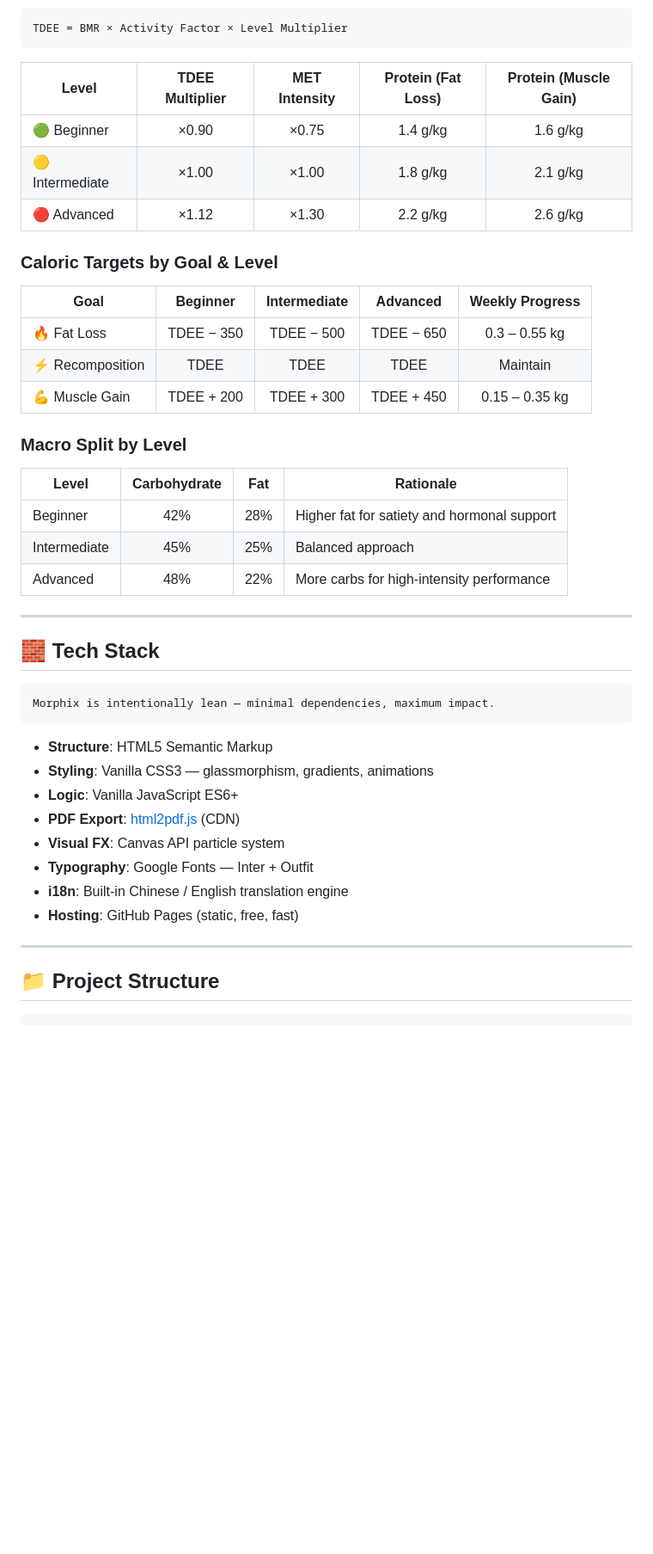
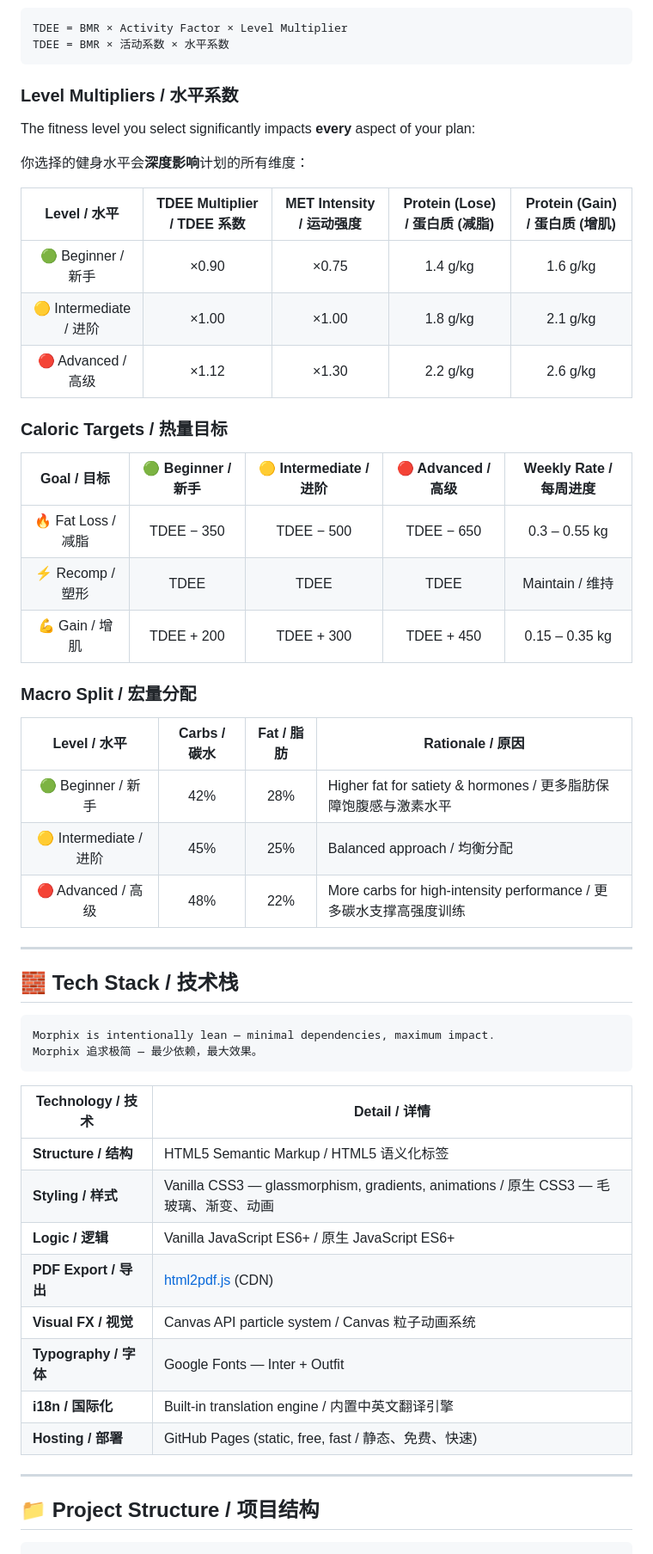
Before and after one commit to yiyuanlee/morphix, a Markdown page: README.md, the part around one of its changes. Shown at 86% size. GitHub-like rendering; blank space fills up the shorter version.

Commit message:
docs: bilingual README (zh/en side-by-side)

````diff
--- a/README.md
+++ b/README.md
@@ -73,46 +77,59 @@ Female: BMR = 10×weight + 6.25×height − 5×age − 161
 ```
 TDEE = BMR × Activity Factor × Level Multiplier
+TDEE = BMR × 活动系数 × 水平系数
 ```
-| Level | TDEE Multiplier | MET Intensity | Protein (Fat Loss) | Protein (Muscle Gain) |
-|-------|:-:|:-:|:-:|:-:|
-| 🟢 Beginner | ×0.90 | ×0.75 | 1.4 g/kg | 1.6 g/kg |
-| 🟡 Intermediate | ×1.00 | ×1.00 | 1.8 g/kg | 2.1 g/kg |
-| 🔴 Advanced | ×1.12 | ×1.30 | 2.2 g/kg | 2.6 g/kg |
 
-### Caloric Targets by Goal & Level
-| Goal | Beginner | Intermediate | Advanced | Weekly Progress |
-|------|:--------:|:------------:|:--------:|:---------------:|
-| 🔥 Fat Loss | TDEE − 350 | TDEE − 500 | TDEE − 650 | 0.3 – 0.55 kg |
-| ⚡ Recomposition | TDEE | TDEE | TDEE | Maintain |
-| 💪 Muscle Gain | TDEE + 200 | TDEE + 300 | TDEE + 450 | 0.15 – 0.35 kg |
+### Level Multipliers / 水平系数
 
-### Macro Split by Level
-| Level | Carbohydrate | Fat | Rationale |
-|-------|:------------:|:---:|-----------|
-| Beginner | 42% | 28% | Higher fat for satiety and hormonal support |
-| Intermediate | 45% | 25% | Balanced approach |
-| Advanced | 48% | 22% | More carbs for high-intensity performance |
+The fitness level you select significantly impacts **every** aspect of your plan:
+
+你选择的健身水平会**深度影响**计划的所有维度：
+
+| Level / 水平 | TDEE Multiplier / TDEE 系数 | MET Intensity / 运动强度 | Protein (Lose) / 蛋白质 (减脂) | Protein (Gain) / 蛋白质 (增肌) |
+|:---:|:---:|:---:|:---:|:---:|
+| 🟢 Beginner / 新手 | ×0.90 | ×0.75 | 1.4 g/kg | 1.6 g/kg |
+| 🟡 Intermediate / 进阶 | ×1.00 | ×1.00 | 1.8 g/kg | 2.1 g/kg |
+| 🔴 Advanced / 高级 | ×1.12 | ×1.30 | 2.2 g/kg | 2.6 g/kg |
+
+### Caloric Targets / 热量目标
+
+| Goal / 目标 | 🟢 Beginner / 新手 | 🟡 Intermediate / 进阶 | 🔴 Advanced / 高级 | Weekly Rate / 每周进度 |
+|:---:|:---:|:---:|:---:|:---:|
+| 🔥 Fat Loss / 减脂 | TDEE − 350 | TDEE − 500 | TDEE − 650 | 0.3 – 0.55 kg |
+| ⚡ Recomp / 塑形 | TDEE | TDEE | TDEE | Maintain / 维持 |
+| 💪 Gain / 增肌 | TDEE + 200 | TDEE + 300 | TDEE + 450 | 0.15 – 0.35 kg |
+
+### Macro Split / 宏量分配
+
+| Level / 水平 | Carbs / 碳水 | Fat / 脂肪 | Rationale / 原因 |
+|:---:|:---:|:---:|-----------|
+| 🟢 Beginner / 新手 | 42% | 28% | Higher fat for satiety & hormones / 更多脂肪保障饱腹感与激素水平 |
+| 🟡 Intermediate / 进阶 | 45% | 25% | Balanced approach / 均衡分配 |
+| 🔴 Advanced / 高级 | 48% | 22% | More carbs for high-intensity performance / 更多碳水支撑高强度训练 |
 
 ---
 
-## 🧱 Tech Stack
+## 🧱 Tech Stack / 技术栈
 
 ```
 Morphix is intentionally lean — minimal dependencies, maximum impact.
+Morphix 追求极简 — 最少依赖，最大效果。
 ```
 
-- **Structure**: HTML5 Semantic Markup
-- **Styling**: Vanilla CSS3 — glassmorphism, gradients, animations
-- **Logic**: Vanilla JavaScript ES6+
-- **PDF Export**: [html2pdf.js](https://github.com/eKoopmans/html2pdf.js) (CDN)
-- **Visual FX**: Canvas API particle system
-- **Typography**: Google Fonts — Inter + Outfit
-- **i18n**: Built-in Chinese / English translation engine
-- **Hosting**: GitHub Pages (static, free, fast)
+| Technology / 技术 | Detail / 详情 |
+|--------|-------------|
+| **Structure / 结构** | HTML5 Semantic Markup / HTML5 语义化标签 |
+| **Styling / 样式** | Vanilla CSS3 — glassmorphism, gradients, animations / 原生 CSS3 — 毛玻璃、渐变、动画 |
+| **Logic / 逻辑** | Vanilla JavaScript ES6+ / 原生 JavaScript ES6+ |
+| **PDF Export / 导出** | [html2pdf.js](https://github.com/eKoopmans/html2pdf.js) (CDN) |
+| **Visual FX / 视觉** | Canvas API particle system / Canvas 粒子动画系统 |
+| **Typography / 字体** | Google Fonts — Inter + Outfit |
+| **i18n / 国际化** | Built-in translation engine / 内置中英文翻译引擎 |
+| **Hosting / 部署** | GitHub Pages (static, free, fast / 静态、免费、快速) |
 
 ---
 
-## 📁 Project Structure
+## 📁 Project Structure / 项目结构
 
 ```
 morphix/
````
Also changed, not shown: other parts of README.md (+40 -32 lines).
